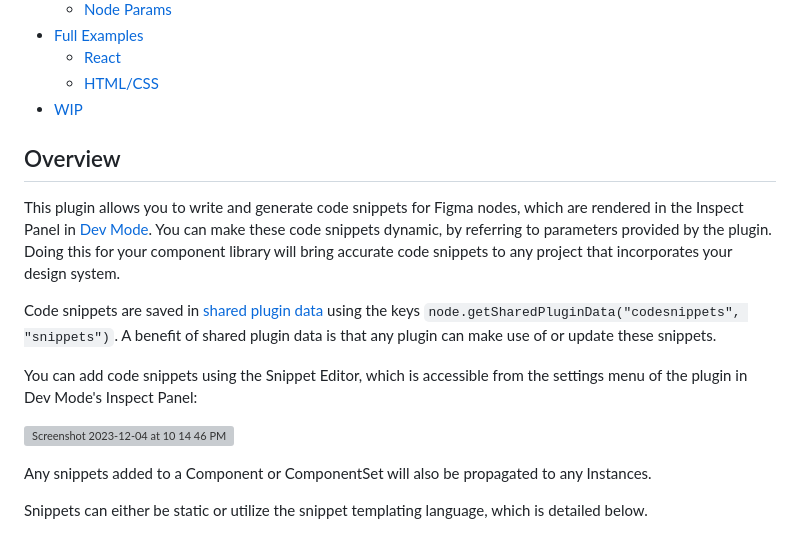
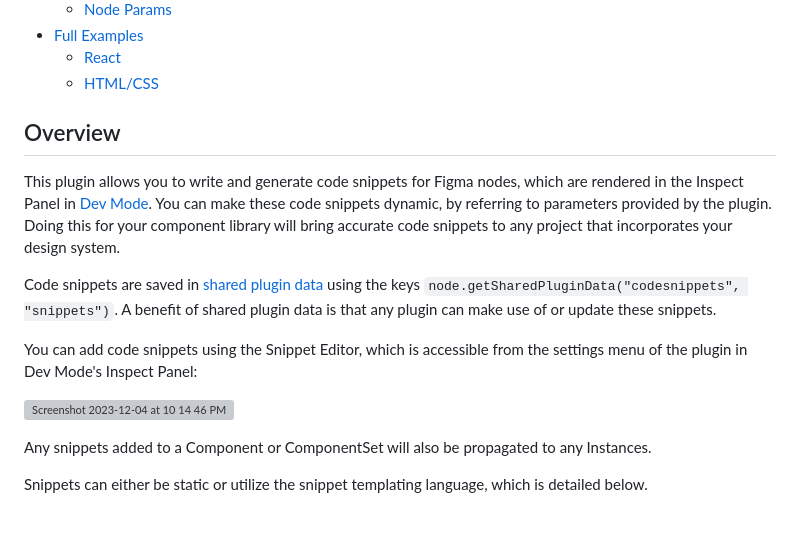
Before and after one commit to figma/code-snippet-editor-plugin, a Markdown page: README.md, the part around the change. Rendered like a GitHub page; grey boxes are pictures that could not be loaded.

Commit message:
removes WIP section of readme

```diff
--- a/README.md
+++ b/README.md
@@ -24,7 +24,6 @@ Translate component variants, properties, and more into dynamic code snippets fo
 - [Full Examples](#full-examples)
   - [React](#react)
   - [HTML/CSS](#htmlcss)
-- [WIP](#wip)
 
 ## Overview
 
@@ -35,7 +34,6 @@ Code snippets are saved in [shared plugin data](https://www.figma.com/plugin-doc
 You can add code snippets using the Snippet Editor, which is accessible from the settings menu of the plugin in Dev Mode's Inspect Panel:
 
 ![Screenshot 2023-12-04 at 10 14 46 PM](https://github.com/figma/code-snippet-editor-plugin/assets/57682038/5883b5bb-f97e-436d-b6ac-d0c4f2d410fd)
-
 
 Any snippets added to a Component or ComponentSet will also be propagated to any Instances.
 
```
